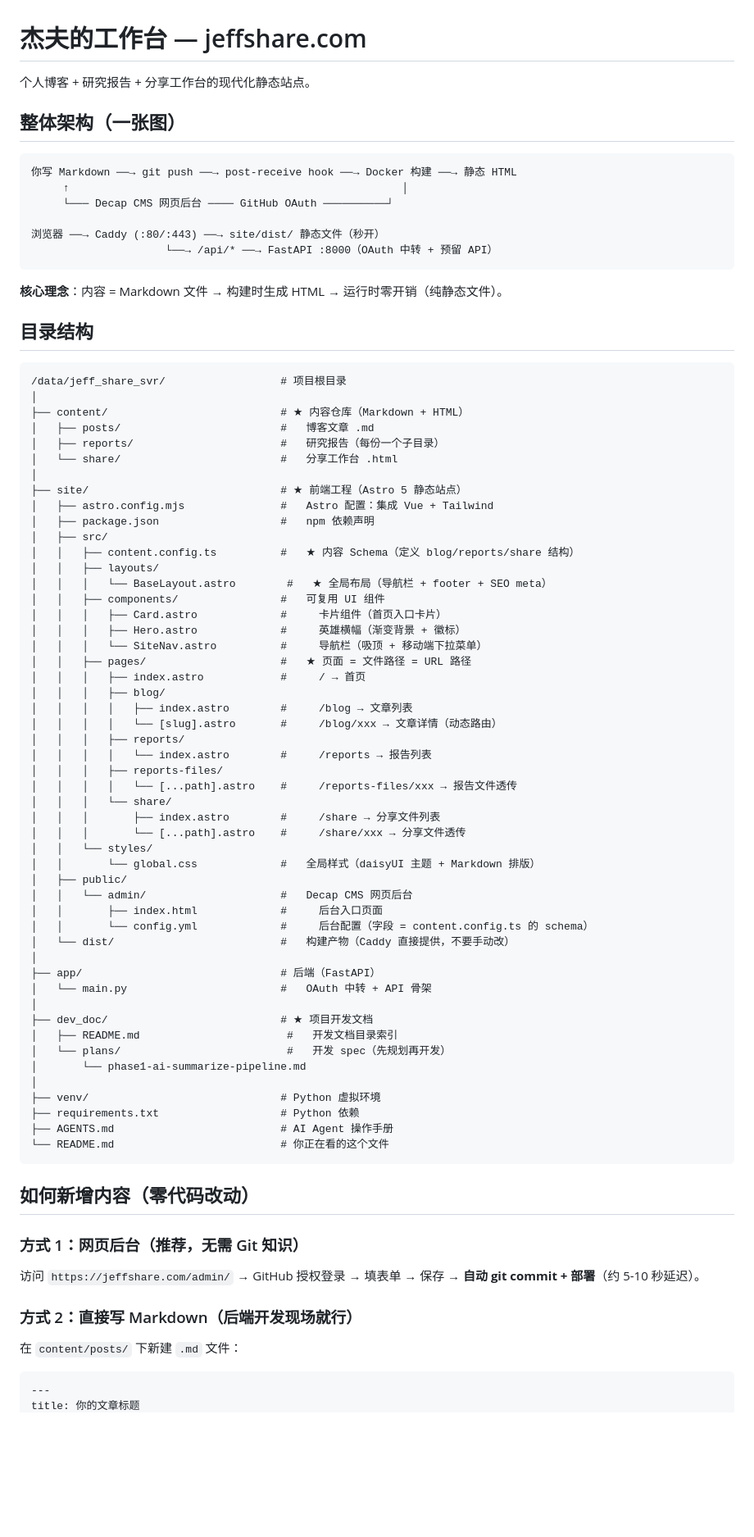
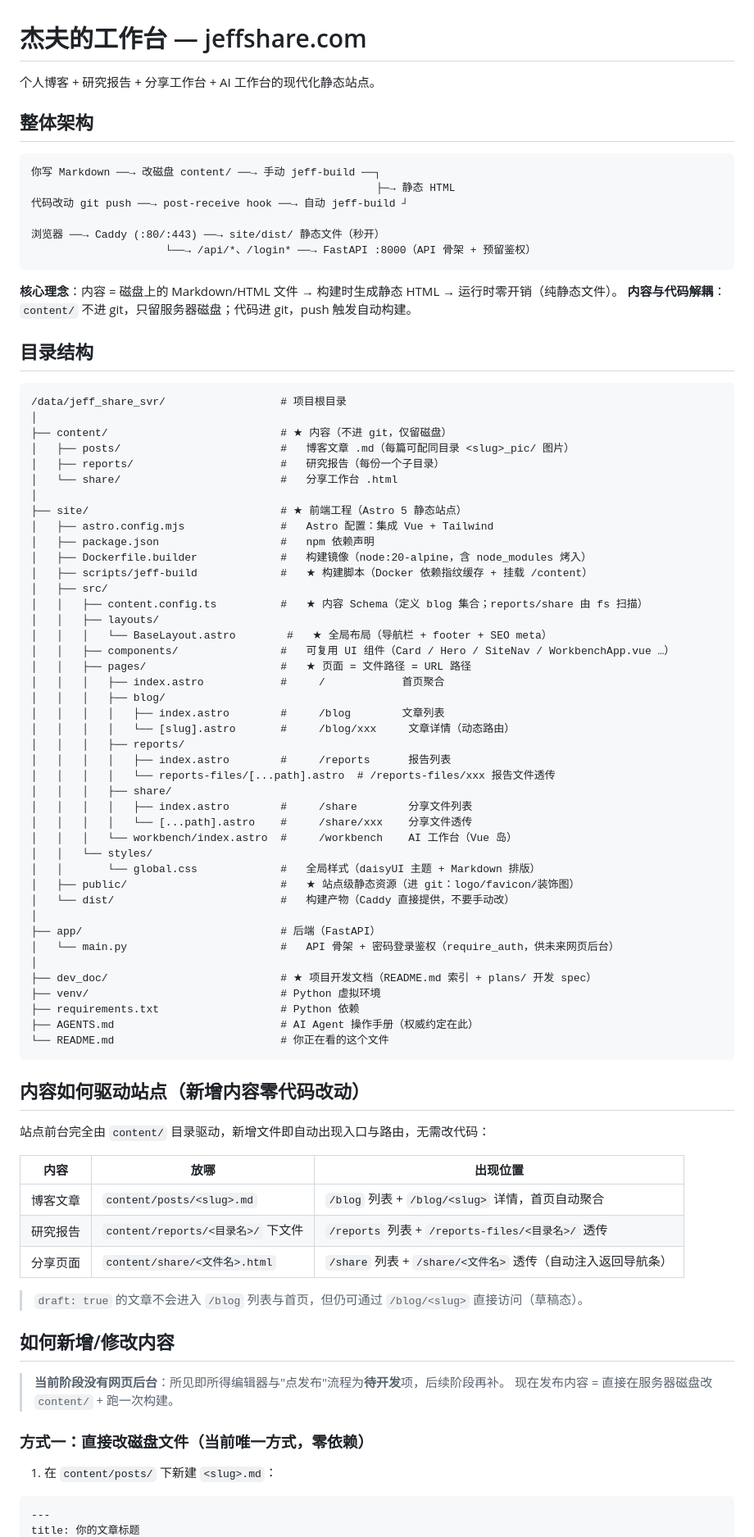
Before and after one commit to Lzffancy/jeffshare, a Markdown page: README.md, the part around one of its changes. Shown at 82% size. GitHub-like rendering; blank space fills up the shorter version.

Commit message:
agent: 重写 README 反映真实架构（内容脱管、无Decap、图片两类约定、真实路由与部署）

````diff
--- a/README.md
+++ b/README.md
@@ -1,84 +1,88 @@
 # 杰夫的工作台 — jeffshare.com
 
-个人博客 + 研究报告 + 分享工作台的现代化静态站点。
+个人博客 + 研究报告 + 分享工作台 + AI 工作台的现代化静态站点。
 
-## 整体架构（一张图）
+## 整体架构
 
 ```
-你写 Markdown ──→ git push ──→ post-receive hook ──→ Docker 构建 ──→ 静态 HTML
-     ↑                                                    │
-     └─── Decap CMS 网页后台 ──── GitHub OAuth ──────────┘
+你写 Markdown ──→ 改磁盘 content/ ──→ 手动 jeff-build ──┐
+                                                      ├─→ 静态 HTML
+代码改动 git push ──→ post-receive hook ──→ 自动 jeff-build ┘
 
 浏览器 ──→ Caddy (:80/:443) ──→ site/dist/ 静态文件（秒开）
-                     └──→ /api/* ──→ FastAPI :8000（OAuth 中转 + 预留 API）
+                     └──→ /api/*、/login* ──→ FastAPI :8000（API 骨架 + 预留鉴权）
 ```
 
-**核心理念**：内容 = Markdown 文件 → 构建时生成 HTML → 运行时零开销（纯静态文件）。
+**核心理念**：内容 = 磁盘上的 Markdown/HTML 文件 → 构建时生成静态 HTML → 运行时零开销（纯静态文件）。
+**内容与代码解耦**：`content/` 不进 git，只留服务器磁盘；代码进 git，push 触发自动构建。
 
 ## 目录结构
 
 ```
 /data/jeff_share_svr/                  # 项目根目录
 │
-├── content/                           # ★ 内容仓库（Markdown + HTML）
-│   ├── posts/                         #   博客文章 .md
+├── content/                           # ★ 内容（不进 git，仅留磁盘）
+│   ├── posts/                         #   博客文章 .md（每篇可配同目录 <slug>_pic/ 图片）
 │   ├── reports/                       #   研究报告（每份一个子目录）
 │   └── share/                         #   分享工作台 .html
 │
 ├── site/                              # ★ 前端工程（Astro 5 静态站点）
 │   ├── astro.config.mjs               #   Astro 配置：集成 Vue + Tailwind
 │   ├── package.json                   #   npm 依赖声明
+│   ├── Dockerfile.builder             #   构建镜像（node:20-alpine，含 node_modules 烤入）
+│   ├── scripts/jeff-build             #   ★ 构建脚本（Docker 依赖指纹缓存 + 挂载 /content）
 │   ├── src/
-│   │   ├── content.config.ts          #   ★ 内容 Schema（定义 blog/reports/share 结构）
+│   │   ├── content.config.ts          #   ★ 内容 Schema（定义 blog 集合；reports/share 由 fs 扫描）
 │   │   ├── layouts/
 │   │   │   └── BaseLayout.astro        #   ★ 全局布局（导航栏 + footer + SEO meta）
-│   │   ├── components/                #   可复用 UI 组件
-│   │   │   ├── Card.astro             #     卡片组件（首页入口卡片）
-│   │   │   ├── Hero.astro             #     英雄横幅（渐变背景 + 徽标）
-│   │   │   └── SiteNav.astro          #     导航栏（吸顶 + 移动端下拉菜单）
+│   │   ├── components/                #   可复用 UI 组件（Card / Hero / SiteNav / WorkbenchApp.vue …）
 │   │   ├── pages/                     #   ★ 页面 = 文件路径 = URL 路径
-│   │   │   ├── index.astro            #     / → 首页
+│   │   │   ├── index.astro            #     /            首页聚合
 │   │   │   ├── blog/
-│   │   │   │   ├── index.astro        #     /blog → 文章列表
-│   │   │   │   └── [slug].astro       #     /blog/xxx → 文章详情（动态路由）
+│   │   │   │   ├── index.astro        #     /blog        文章列表
+│   │   │   │   └── [slug].astro       #     /blog/xxx     文章详情（动态路由）
 │   │   │   ├── reports/
-│   │   │   │   └── index.astro        #     /reports → 报告列表
-│   │   │   ├── reports-files/
-│   │   │   │   └── [...path].astro    #     /reports-files/xxx → 报告文件透传
-│   │   │   └── share/
-│   │   │       ├── index.astro        #     /share → 分享文件列表
-│   │   │       └── [...path].astro    #     /share/xxx → 分享文件透传
+│   │   │   │   ├── index.astro        #     /reports      报告列表
+│   │   │   │   └── reports-files/[...path].astro  # /reports-files/xxx 报告文件透传
+│   │   │   ├── share/
+│   │   │   │   ├── index.astro        #     /share        分享文件列表
+│   │   │   │   └── [...path].astro    #     /share/xxx    分享文件透传
+│   │   │   └── workbench/index.astro  #     /workbench    AI 工作台（Vue 岛）
 │   │   └── styles/
 │   │       └── global.css             #   全局样式（daisyUI 主题 + Markdown 排版）
-│   ├── public/
-│   │   └── admin/                     #   Decap CMS 网页后台
-│   │       ├── index.html             #     后台入口页面
-│   │       └── config.yml             #     后台配置（字段 = content.config.ts 的 schema）
+│   ├── public/                        #   ★ 站点级静态资源（进 git：logo/favicon/装饰图）
 │   └── dist/                          #   构建产物（Caddy 直接提供，不要手动改）
 │
 ├── app/                               # 后端（FastAPI）
-│   └── main.py                        #   OAuth 中转 + API 骨架
+│   └── main.py                        #   API 骨架 + 密码登录鉴权（require_auth，供未来网页后台）
 │
-├── dev_doc/                           # ★ 项目开发文档
-│   ├── README.md                       #   开发文档目录索引
-│   └── plans/                          #   开发 spec（先规划再开发）
-│       └── phase1-ai-summarize-pipeline.md
-│
+├── dev_doc/                           # ★ 项目开发文档（README.md 索引 + plans/ 开发 spec）
 ├── venv/                              # Python 虚拟环境
 ├── requirements.txt                   # Python 依赖
-├── AGENTS.md                          # AI Agent 操作手册
+├── AGENTS.md                          # AI Agent 操作手册（权威约定在此）
 └── README.md                          # 你正在看的这个文件
 ```
 
-## 如何新增内容（零代码改动）
+## 内容如何驱动站点（新增内容零代码改动）
 
-### 方式 1：网页后台（推荐，无需 Git 知识）
+站点前台完全由 `content/` 目录驱动，新增文件即自动出现入口与路由，无需改代码：
 
-访问 `https://jeffshare.com/admin/` → GitHub 授权登录 → 填表单 → 保存 → **自动 git commit + 部署**（约 5-10 秒延迟）。
+| 内容 | 放哪 | 出现位置 |
+|------|------|---------|
+| 博客文章 | `content/posts/<slug>.md` | `/blog` 列表 + `/blog/<slug>` 详情，首页自动聚合 |
+| 研究报告 | `content/reports/<目录名>/` 下文件 | `/reports` 列表 + `/reports-files/<目录名>/` 透传 |
+| 分享页面 | `content/share/<文件名>.html` | `/share` 列表 + `/share/<文件名>` 透传（自动注入返回导航条）|
 
-### 方式 2：直接写 Markdown（后端开发现场就行）
+> `draft: true` 的文章不会进入 `/blog` 列表与首页，但仍可通过 `/blog/<slug>` 直接访问（草稿态）。
 
-在 `content/posts/` 下新建 `.md` 文件：
+## 如何新增/修改内容
+
+> **当前阶段没有网页后台**：所见即所得编辑器与"点发布"流程为**待开发**项，后续阶段再补。
+> 现在发布内容 = 直接在服务器磁盘改 `content/` + 跑一次构建。
+
+### 方式一：直接改磁盘文件（当前唯一方式，零依赖）
+
+1. 在 `content/posts/` 下新建 `<slug>.md`：
 
 ```yaml
 ---
````
Also changed, not shown: other parts of README.md (+75 -88 lines).
